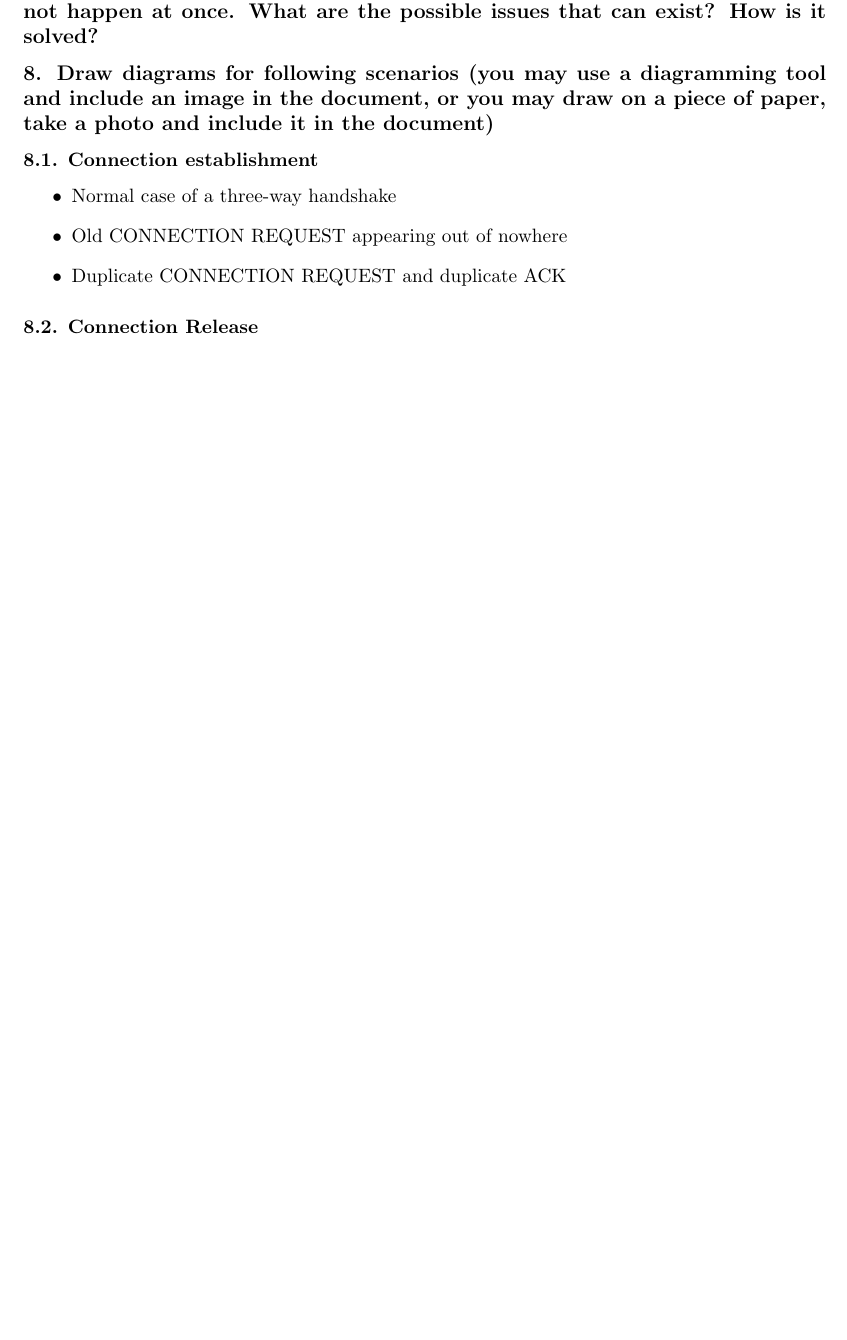
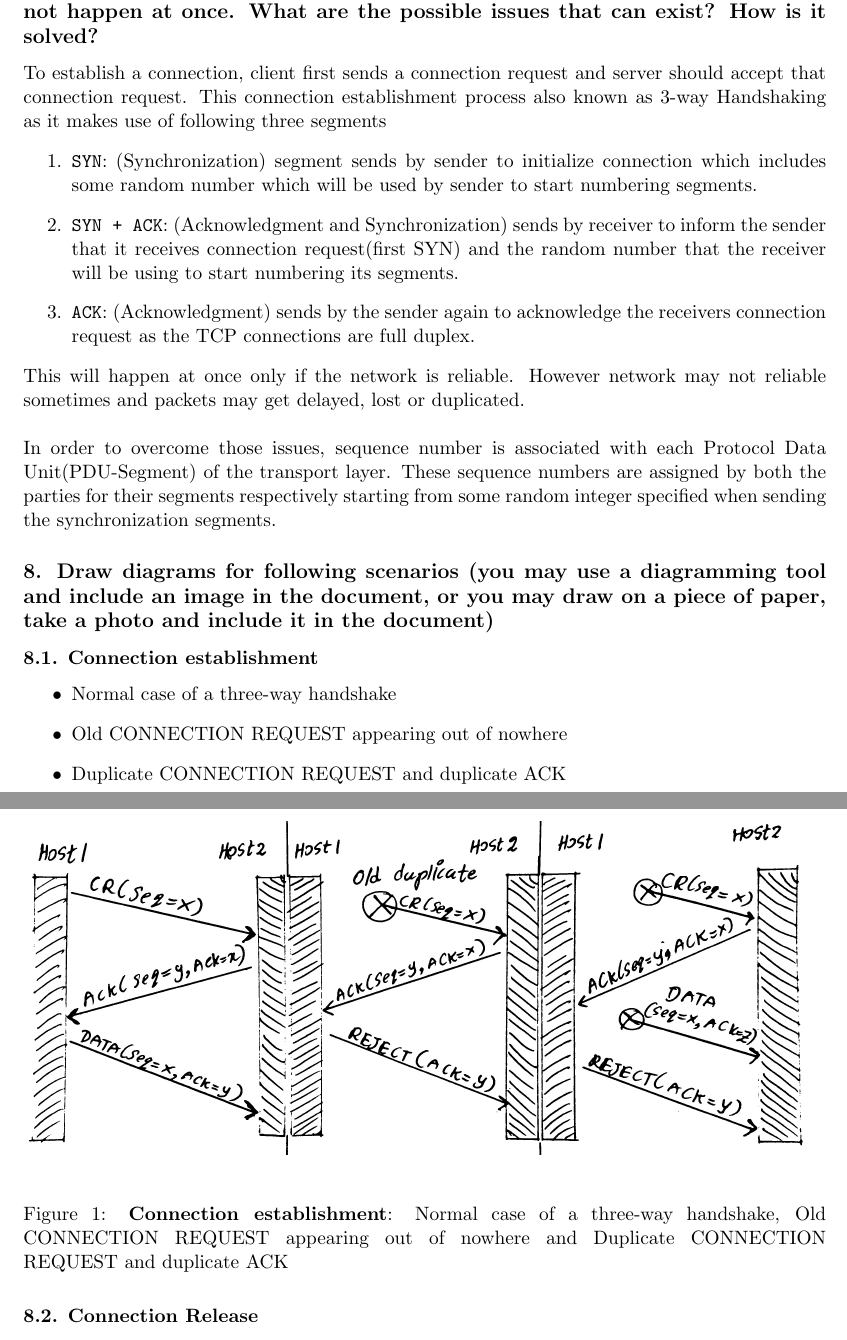
Before and after one commit to bimalka98/CS3032-Computer-Networks, a LaTeX problem sheet (Assignments/In-class assignment 4/CS3032_180631J_HW_TL.tex): part of page 2 of 2 before the commit and two parts of pages 2 and 3 of 4 after it, the two joined at a grey line, cut so that both start at the same text, the shorter picture padded with empty space. Compiled offline with pdfLaTeX.

Commit message:
Completed up to 8th Q

```diff
--- a/Assignments/In-class assignment 4/CS3032_180631J_HW_TL.tex
+++ b/Assignments/In-class assignment 4/CS3032_180631J_HW_TL.tex
@@ -3,10 +3,7 @@
 \input{settings/packages}
 \input{settings/page}
 \input{settings/macros}
-
-\usepackage{tikz}
-\usetikzlibrary{shapes,arrows}
-
+\usepackage{float}
 \begin{document}
 
 	Thalagala B.P. 180631J
@@ -66,7 +63,16 @@ In connection-less services there is no need of establishing a connection prior
 
 \subsection*{7. How is a connection established before starting a communication? It may not happen at once. What are the possible issues that can exist? How is it solved?}
 
+To establish a connection, client first sends a connection request and server should accept that connection request. This connection establishment process also known as 3-way Handshaking as it makes use of following three segments
+\begin{enumerate}
+	\item {\tt SYN}: (Synchronization) segment sends by sender to initialize connection which includes some random number which will be used by sender to start numbering segments.
+	\item {\tt SYN + ACK}: (Acknowledgment and Synchronization)  sends by receiver to inform the sender that it receives connection request(first SYN) and the random number that the receiver will be using to start numbering its segments.
+	\item {\tt ACK}: (Acknowledgment) sends by the sender again to acknowledge the receivers connection request as the TCP connections are full duplex.
+\end{enumerate}
 
+This will happen at once only if the network is reliable. However network may not reliable sometimes and packets may get delayed, lost or duplicated.\\
+
+In order to overcome those issues, sequence number is associated with each Protocol Data Unit(PDU-Segment) of the transport layer. These sequence numbers are assigned by both the parties for their segments respectively starting from some random integer specified when sending the synchronization segments.
 
 \subsection*{8. Draw diagrams for following scenarios (you may use a diagramming tool and include an image in the document, or you may draw on a piece of paper, take a photo and include it in the document)}
 
@@ -78,6 +84,12 @@ In connection-less services there is no need of establishing a connection prior
 \item Duplicate CONNECTION REQUEST  and duplicate ACK
 \end{itemize}
 
+\begin{figure}[H]
+	\centering
+	\includegraphics[scale=0.14]{figures/img100}
+	\caption{\textbf{Connection establishment}: Normal case of a three-way handshake, Old CONNECTION REQUEST appearing out of nowhere and Duplicate CONNECTION REQUEST  and duplicate ACK}
+\end{figure}
+
 \subsubsection*{8.2. Connection Release}
 
 \begin{itemize}
@@ -90,3 +112,5 @@ In connection-less services there is no need of establishing a connection prior
+\end{figure}
+
 \subsection*{9. What is the objective of having flow control mechanism?}
 
 \subsection*{10. How does buffer help controlling the flow?}
```
Also changed, not shown: Assignments/In-class assignment 4/CS3032_180631J_HW_TL.pdf, Assignments/In-class assignment 4/figures/ConnEstab.svg (added), Assignments/In-class assignment 4/figures/img100.png (added), Assignments/In-class assignment 4/figures/img101.jpg (added), Assignments/In-class assignment 4/figures/img102.jpg (added), Assignments/In-class assignment 4/CS3032_180631J_HW_TL.tex (18 more changed lines), 3 other files.
